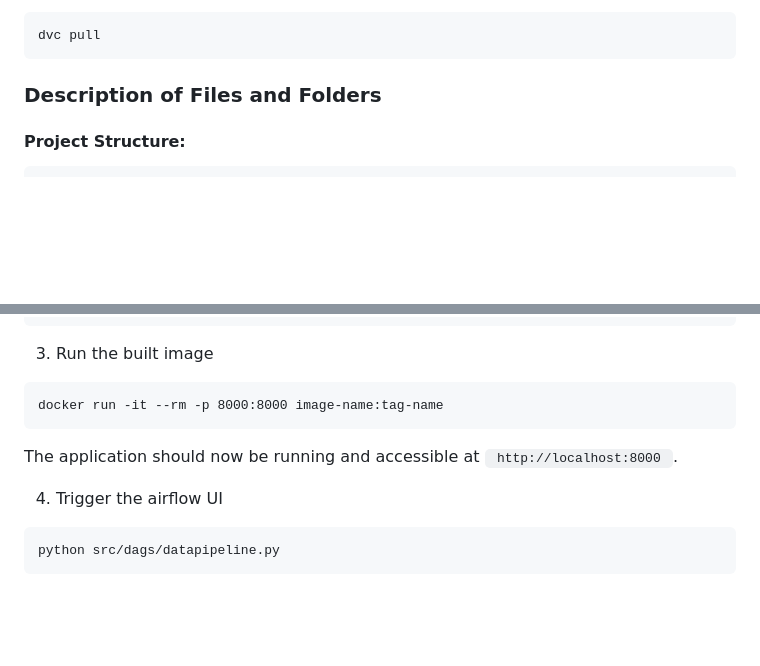
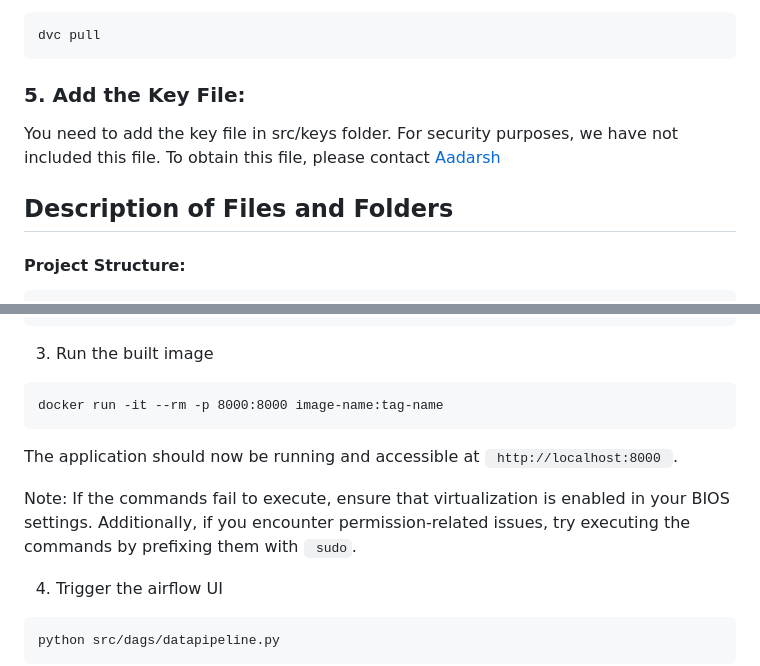
Before and after one commit to Omii2899/Brain-Tumor-Classification, a Markdown page: README.md, 2 parts joined by grey strips. Rendered like a GitHub page; blank space fills up the shorter version.

````diff
--- a/README.md
+++ b/README.md
@@ -78,7 +78,11 @@ Pull the data from the remote source using DVC:
 dvc pull
 ```
 
-### Description of Files and Folders
+### 5. Add the Key File:
+You need to add the key file in src/keys folder. For security purposes, we have not included this file. To obtain this file, please contact [Aadarsh](mailto:siddha.a@northeastern.edu)
+
+
+## Description of Files and Folders
 #### Project Structure:
 ```
 ├── .dvc
@@ -183,6 +187,9 @@ docker run -it --rm -p 8000:8000 image-name:tag-name
 
 The application should now be running and accessible at <code> http://localhost:8000 </code>.
 
+Note:
+If the commands fail to execute, ensure that virtualization is enabled in your BIOS settings. Additionally, if you encounter permission-related issues, try executing the commands by prefixing them with <code> sudo</code>.
+
 4. Trigger the airflow UI
 ```
 python src/dags/datapipeline.py
````
Also changed, not shown: other parts of README.md (+1 -1 lines).
